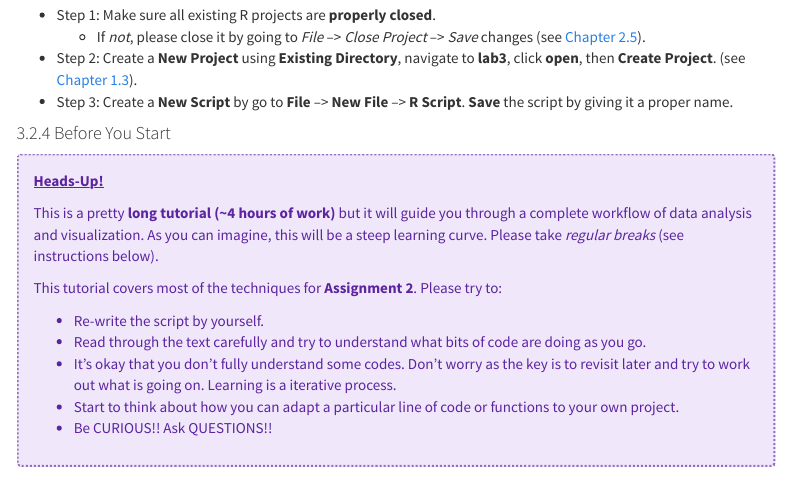
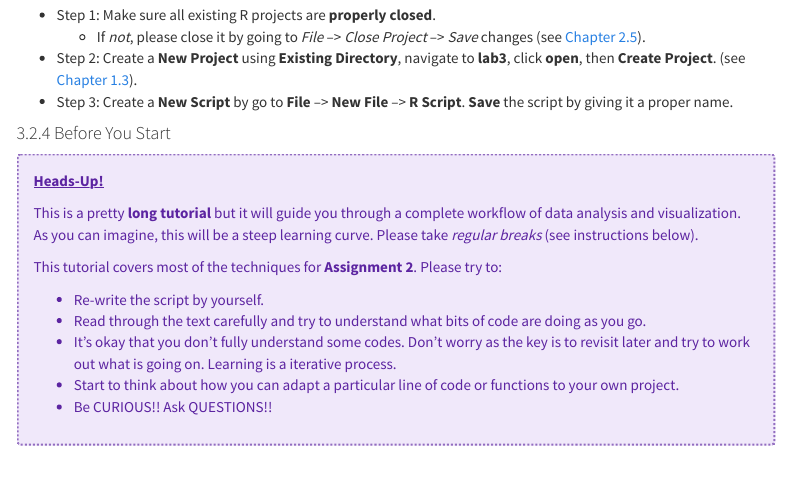
Before and after one commit to fuzhen-yin/uccs_geoviz, an R Markdown document (lab3.Rmd): the page in a window 1100 px wide, from 1900 px down. Rendered offline with R 4.5, knitr and Pandoc, with nearby package versions; menus at the side of the page are left out.

Commit message:
update lab3

```diff
--- a/lab3.Rmd
+++ b/lab3.Rmd
@@ -118,7 +118,7 @@ Again, we would like to start a **new project** from scratch with a **clean R Sc
 [**Heads-Up! **]{.ul}
 :::
 
-This is a pretty **long tutorial (~4 hours of work)** but it will guide you through a complete workflow of data analysis and visualization. As you can imagine, this will be a steep learning curve. Please take _regular breaks_ (see instructions below).
+This is a pretty **long tutorial** but it will guide you through a complete workflow of data analysis and visualization. As you can imagine, this will be a steep learning curve. Please take _regular breaks_ (see instructions below).
 
 This tutorial covers most of the techniques for **Assignment 2**. Please try to:
 
```
Also changed, not shown: 1 other file.
